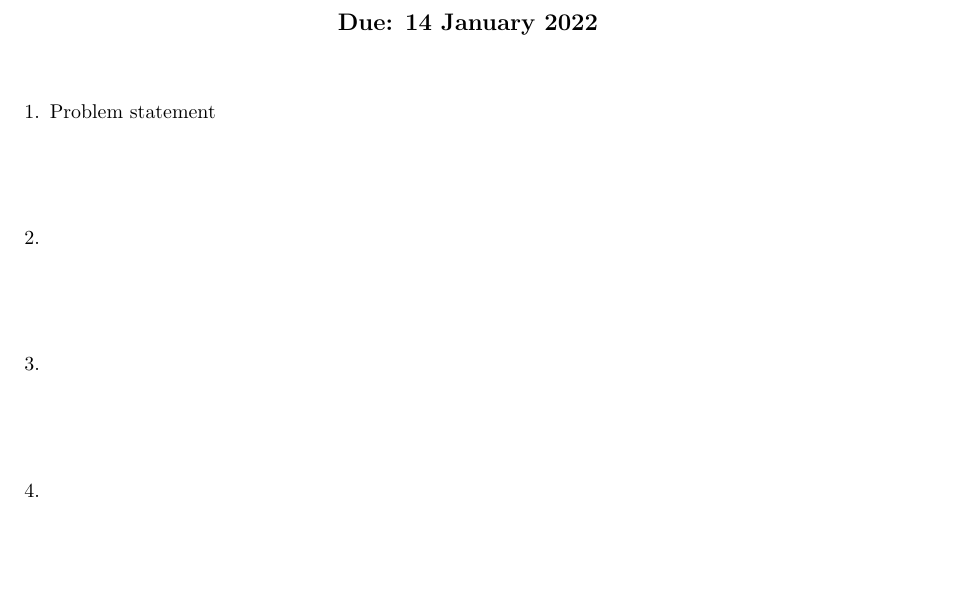
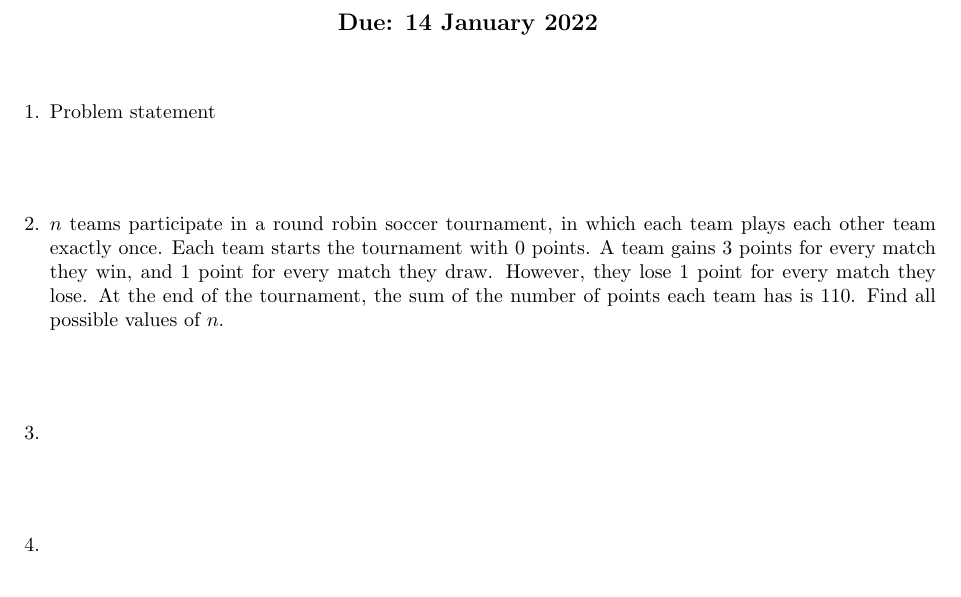
Before and after one commit to dlnnlsn/the_years_just_keep_going_21-22, a LaTeX document (monthlies/intermediate_january.tex): part of the page, cut so that both start at the same text. Compiled offline with pdfLaTeX.

Commit message:
Added intermediate q2

```diff
--- a/monthlies/intermediate_january.tex
+++ b/monthlies/intermediate_january.tex
@@ -24,8 +24,8 @@
 Problem statement
 
 
-\item %
-
+\item % Bangladesh 2011
+$n$ teams participate in a round robin soccer tournament, in which each team plays each other team exactly once. Each team starts the tournament with $0$ points. A team gains $3$ points for every match they win, and $1$ point for every match they draw. However, they lose $1$ point for every match they lose. At the end of the tournament, the sum of the number of points each team has is $110$. Find all possible values of $n$.
 
 \item %
 
```
